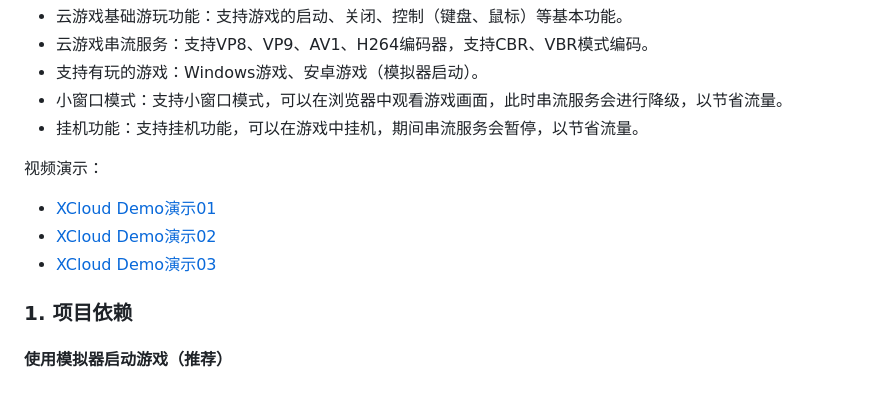
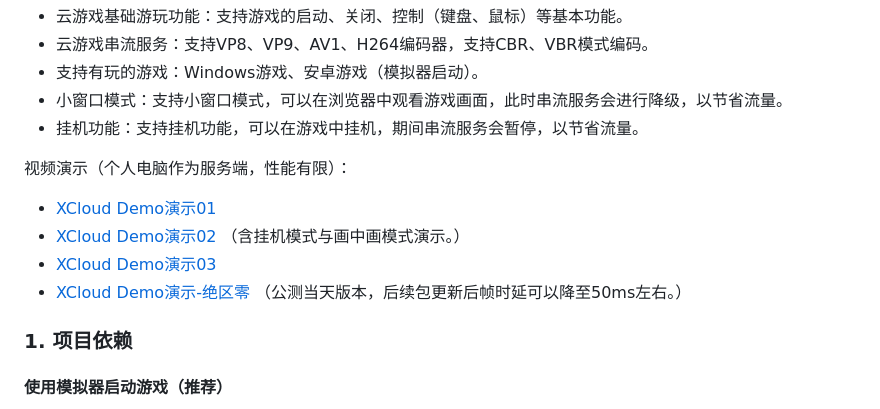
Before and after one commit to RXiley777/XCloud, a Markdown page: README.md, the part around the change. Drawn GitHub-style.

Commit message:
更新readme，增加绝区零演示

```diff
--- a/README.md
+++ b/README.md
@@ -9,10 +9,11 @@
   + 小窗口模式：支持小窗口模式，可以在浏览器中观看游戏画面，此时串流服务会进行降级，以节省流量。
   + 挂机功能：支持挂机功能，可以在游戏中挂机，期间串流服务会暂停，以节省流量。
 
-  视频演示：
+  视频演示（个人电脑作为服务端，性能有限）：
   + [XCloud Demo演示01](https://www.bilibili.com/video/BV1rLV5eKEWo/)
-  + [XCloud Demo演示02](https://www.bilibili.com/video/BV1p9b3eqEDf/)
+  + [XCloud Demo演示02](https://www.bilibili.com/video/BV1p9b3eqEDf/) （含挂机模式与画中画模式演示。）
   + [XCloud Demo演示03](https://www.bilibili.com/video/BV142b3eGEV1/)
+  + [XCloud Demo演示-绝区零](https://www.bilibili.com/video/BV1LTbGeZEQY/) （公测当天版本，后续包更新后帧时延可以降至50ms左右。）
 ### 1. 项目依赖
 #### 使用模拟器启动游戏（推荐）
 + 安卓模拟器（推荐使用雷电模拟器或BlueStacks，`third_party`文件夹下提供了二者的安装包），以及**安装好想要运行的游戏**。
```
